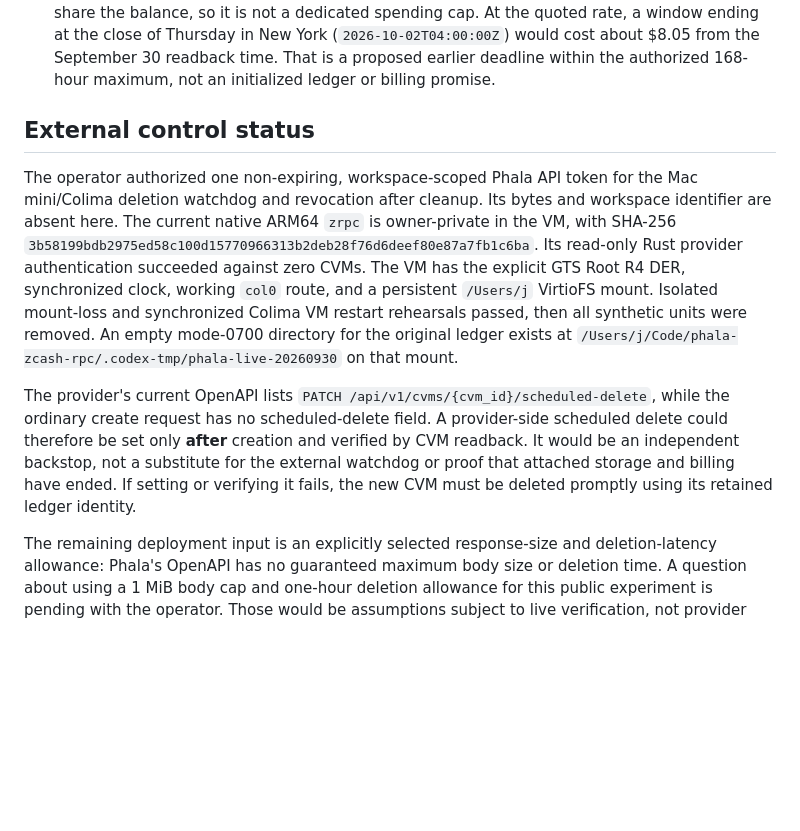
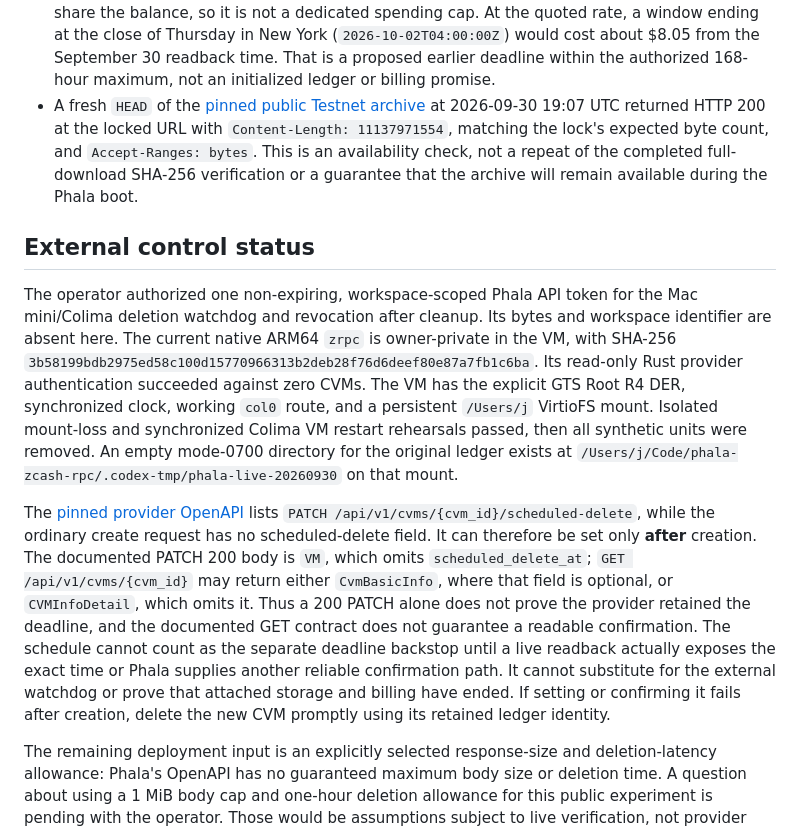
Before and after one commit to tamnys/ZECret-Service, a Markdown page: records/phala-launch-readiness-2026-09-30.md, the part around the change. GitHub-like rendering; blank space fills up the shorter version.

Commit message:
Document Phala schedule readback limitation

```diff
--- a/records/phala-launch-readiness-2026-09-30.md
+++ b/records/phala-launch-readiness-2026-09-30.md
@@ -41,6 +41,12 @@ initialized, and no real deletion timer armed.
   in New York (`2026-10-02T04:00:00Z`) would cost about $8.05 from the
   September 30 readback time. That is a proposed earlier deadline within the
   authorized 168-hour maximum, not an initialized ledger or billing promise.
+- A fresh `HEAD` of the [pinned public Testnet archive](../deploy/phala/snapshot.lock.json)
+  at 2026-09-30 19:07 UTC returned HTTP 200 at the locked URL with
+  `Content-Length: 11137971554`, matching the lock's expected byte count, and
+  `Accept-Ranges: bytes`. This is an availability check, not a repeat of the
+  completed full-download SHA-256 verification or a guarantee that the archive
+  will remain available during the Phala boot.
 
 ## External control status
 
@@ -56,13 +62,20 @@ synchronized Colima VM restart rehearsals passed, then all synthetic units
 were removed. An empty mode-0700 directory for the original ledger exists at
 `/Users/j/Code/phala-zcash-rpc/.codex-tmp/phala-live-20260930` on that mount.
 
-The provider's current OpenAPI lists `PATCH
-/api/v1/cvms/{cvm_id}/scheduled-delete`, while the ordinary create request
-has no scheduled-delete field. A provider-side scheduled delete could therefore
-be set only **after** creation and verified by CVM readback. It would be an
-independent backstop, not a substitute for the external watchdog or proof that
-attached storage and billing have ended. If setting or verifying it fails,
-the new CVM must be deleted promptly using its retained ledger identity.
+The [pinned provider OpenAPI](https://github.com/Phala-Network/phala-docs/blob/5176d4c53fcee5aec3a8ccbbb05840a0a678c553/openapi.json)
+lists `PATCH /api/v1/cvms/{cvm_id}/scheduled-delete`, while the ordinary create
+request has no scheduled-delete field. It can therefore be set only **after**
+creation. The documented PATCH 200 body is `VM`, which omits
+`scheduled_delete_at`; `GET /api/v1/cvms/{cvm_id}` may return either
+`CvmBasicInfo`, where that field is optional, or `CVMInfoDetail`, which omits
+it. Thus a 200 PATCH alone does not prove the provider retained the deadline,
+and the documented GET contract does not guarantee a readable confirmation.
+The schedule cannot count as the separate deadline backstop until a live
+readback actually exposes the exact time or Phala supplies another reliable
+confirmation path. It cannot substitute for the external watchdog or prove
+that attached storage and billing have ended. If setting or confirming it
+fails after creation, delete the new CVM promptly using its retained ledger
+identity.
 
 The remaining deployment input is an explicitly selected response-size and
 deletion-latency allowance: Phala's OpenAPI has no guaranteed maximum body
```
